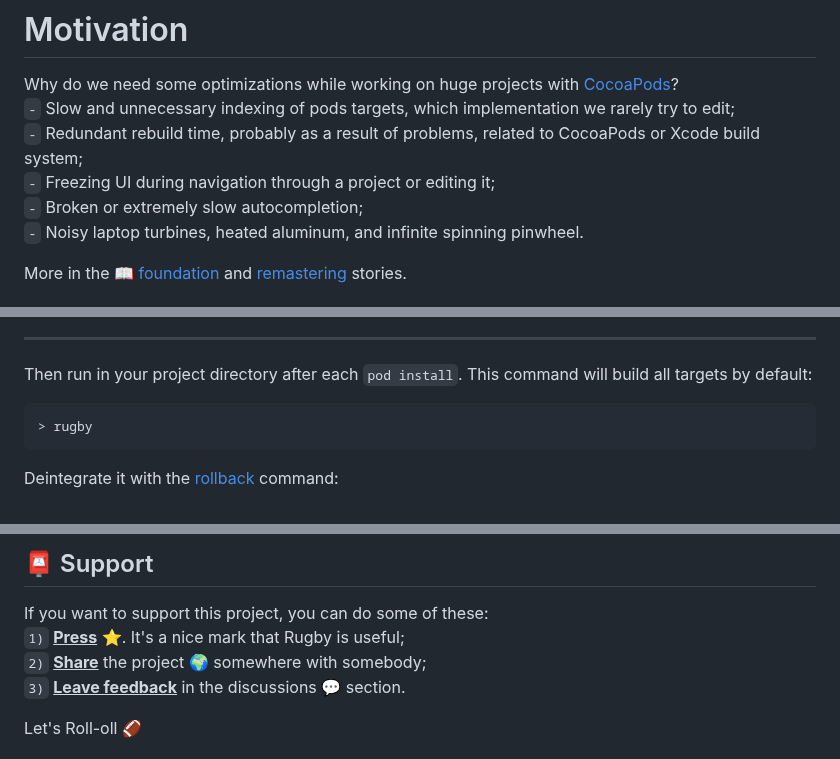
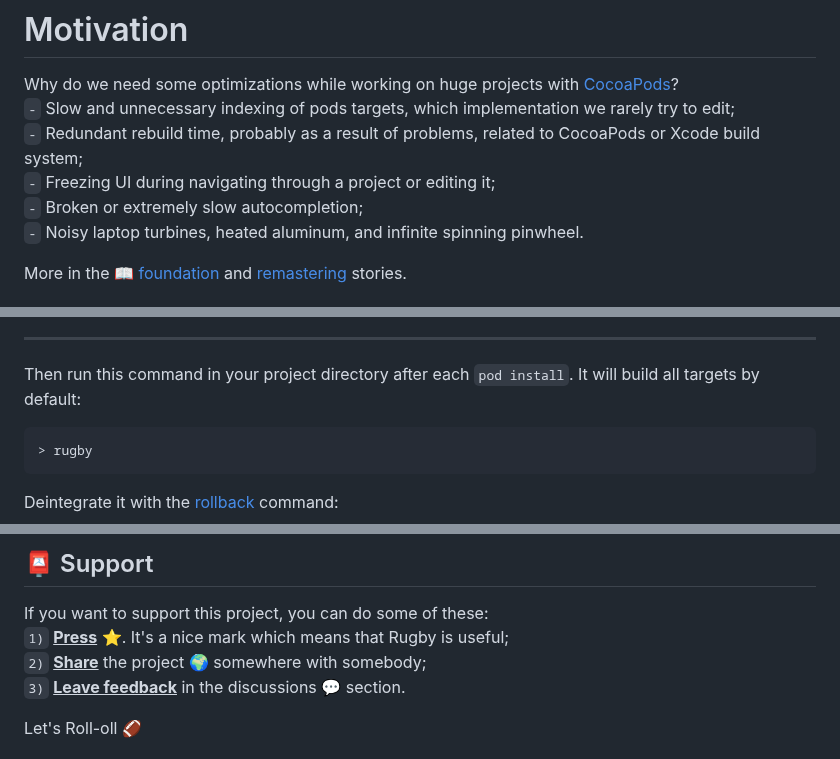
Before and after one commit to swiftyfinch/Rugby, a Markdown page: README.md, 3 parts joined by grey strips. Rendered like a GitHub page; folded sections open.

````diff
--- a/README.md
+++ b/README.md
@@ -15,7 +15,7 @@
 Why do we need some optimizations while working on huge projects with [CocoaPods](https://github.com/CocoaPods/CocoaPods)?\
 `-` Slow and unnecessary indexing of pods targets, which implementation we rarely try to edit;\
 `-` Redundant rebuild time, probably as a result of problems, related to CocoaPods or Xcode build system;\
-`-` Freezing UI during navigation through a project or editing it;\
+`-` Freezing UI during navigating through a project or editing it;\
 `-` Broken or extremely slow autocompletion;\
 `-` Noisy laptop turbines, heated aluminum, and infinite spinning pinwheel.
 
@@ -66,7 +66,7 @@ If you look for the legacy `Rugby 1.x`, which source is opened, visit [this page
 </p>
 </details>
 
-Then run in your project directory after each `pod install`. This command will build all targets by default:
+Then run this command in your project directory after each `pod install`. It will build all targets by default:
 ```sh
 > rugby
 ```
@@ -102,7 +102,7 @@ Feel free to open a pull request / an issue or a discussion.
 ## 📮 Support
 
 If you want to support this project, you can do some of these:\
-`1)` <ins><b>Press</b></ins> ⭐️. It's a nice mark that Rugby is useful;\
+`1)` <ins><b>Press</b></ins> ⭐️. It's a nice mark which means that Rugby is useful;\
 `2)` <ins><b>Share</b></ins> the project 🌍 somewhere with somebody;\
 `3)` <ins><b>Leave feedback</b></ins> in the discussions 💬 section.
 
````
